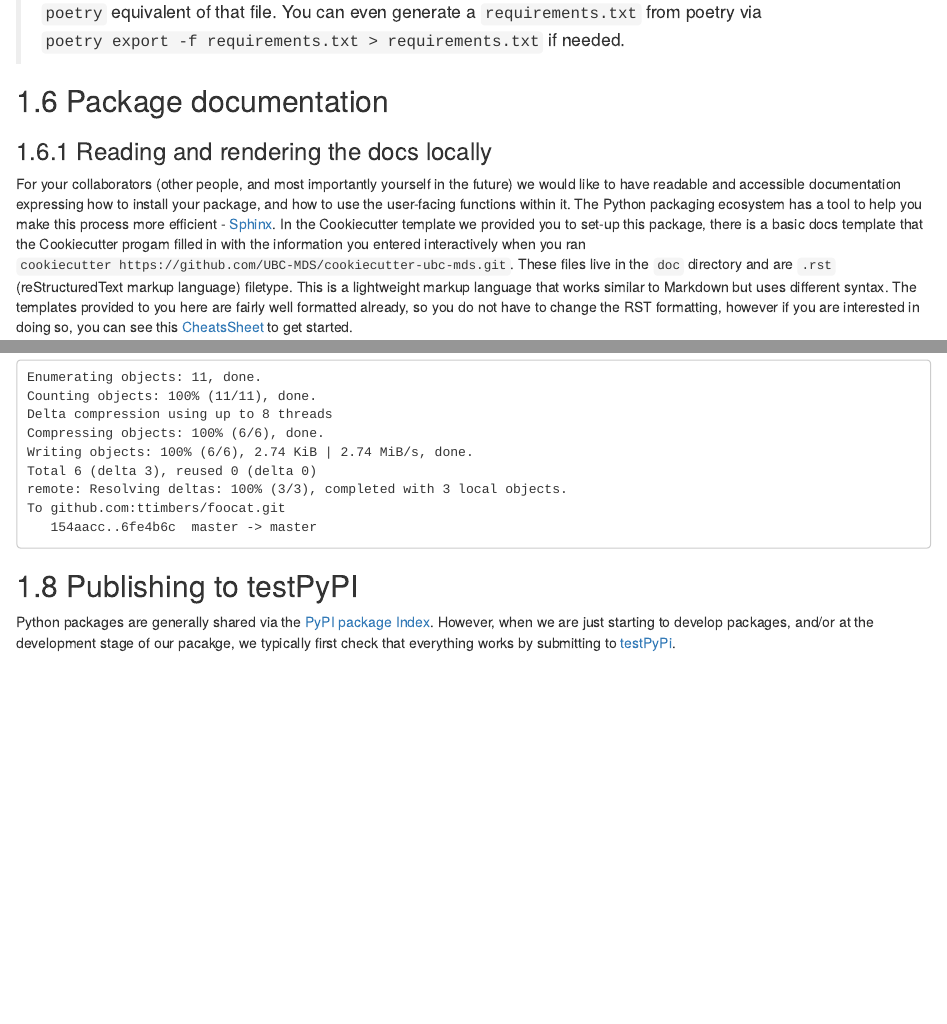
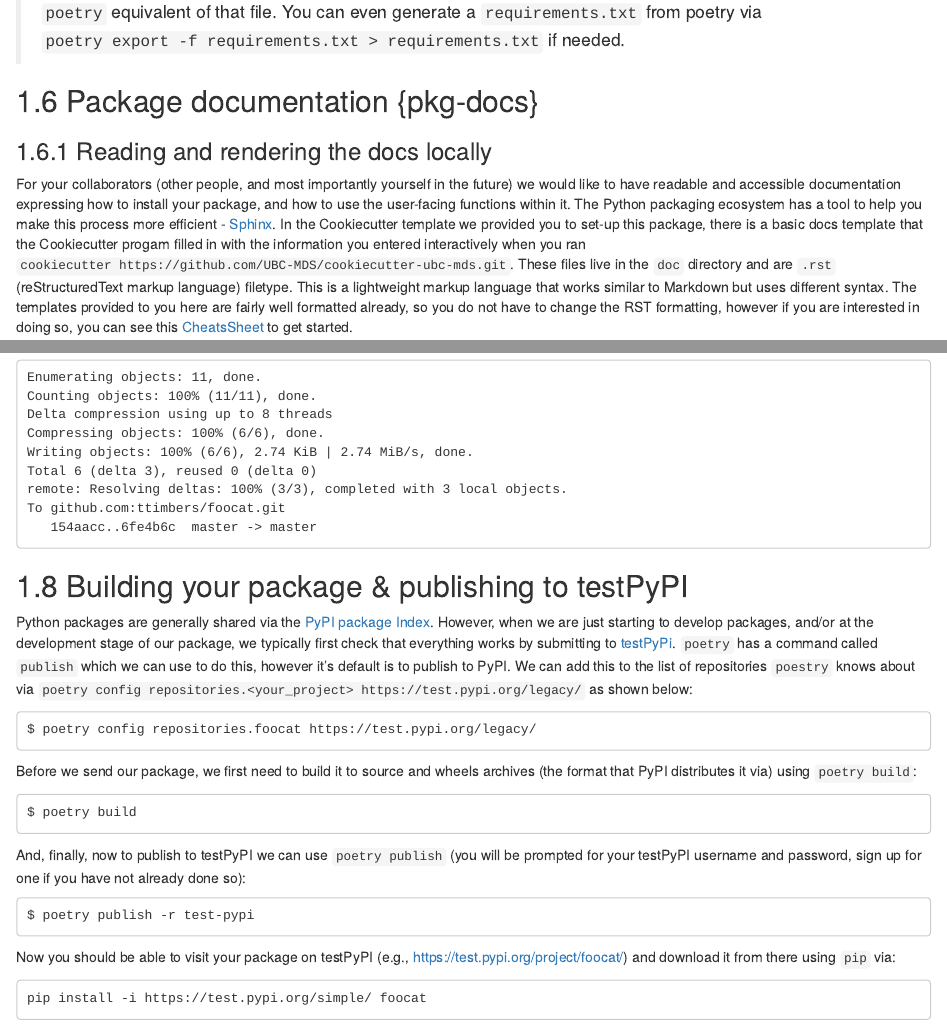
Before and after one commit to py-pkgs/py-pkgs, an R Markdown document (02-the-whole-game.Rmd): the page in a window 1100 px wide, from 8870 px down, and a second part further down, joined at a grey line. Rendered offline with R 4.5, knitr and Pandoc, with nearby package versions; drawn as R Markdown's standard HTML page in place of the format the file asks for; some code elsewhere in the file could not run offline.

Commit message:
done draft of whole game

````diff
--- a/02-the-whole-game.Rmd
+++ b/02-the-whole-game.Rmd
@@ -402,5 +402,5 @@ $ git commit -m "added pandas as a dependency"
 
-### Reading and rendering the docs locally
+### Reading and rendering the docs locally {#local-docs}
 
 For your collaborators (other people, and most importantly yourself in the future) we would like to have readable and accessible documentation expressing how to install your package, and how to use the user-facing functions within it. The Python packaging ecosystem has a tool to help you make this process more efficient - [Sphinx](https://docs.readthedocs.io/en/stable/intro/getting-started-with-sphinx.html). In the Cookiecutter template we provided you to set-up this package, there is a basic docs template that the Cookiecutter progam filled in with the information you entered interactively when you ran `cookiecutter https://github.com/UBC-MDS/cookiecutter-ubc-mds.git`. These files live in the `doc` directory and are `.rst` (reStructuredText markup language) filetype. This is a lightweight markup language that works similar to Markdown but uses different syntax. The templates provided to you here are fairly well formatted already, so you do not have to change the RST formatting, however if you are interested in doing so, you can see this [CheatsSheet](https://thomas-cokelaer.info/tutorials/sphinx/rest_syntax.html) to get started.
 
@@ -585,6 +585,28 @@ To github.com:ttimbers/foocat.git
    154aacc..6fe4b6c  master -> master
 ```
 
-## Publishing to testPyPI
+## Building your package & publishing to testPyPI {#build-n-publish}
 
-Python packages are generally shared via the [PyPI package Index](https://pypi.org/). However, when we are just starting to develop packages, and/or at the development stage of our pacakge, we typically first check that everything works by submitting to [testPyPi](https://test.pypi.org/).
+Python packages are generally shared via the [PyPI package Index](https://pypi.org/). However, when we are just starting to develop packages, and/or at the development stage of our package, we typically first check that everything works by submitting to [testPyPi](https://test.pypi.org/). `poetry` has a command called `publish` which we can use to do this, however it's default is to publish to PyPI. We can add this to the list of repositories `poestry` knows about via `poetry config repositories.<your_project> https://test.pypi.org/legacy/` as shown below:
+
+```
+$ poetry config repositories.foocat https://test.pypi.org/legacy/
+```
+
+Before we send our package, we first need to build it to source and wheels archives (the format that PyPI distributes it via) using `poetry build`:
+
+```
+$ poetry build
+```
+
+And, finally, now to publish to testPyPI we can use `poetry publish` (you will be prompted for your testPyPI username and password, sign up for one if you have not already done so):
+
+```
+$ poetry publish -r test-pypi
+```
+
+Now you should be able to visit your package on testPyPI (e.g., <https://test.pypi.org/project/foocat/>) and download it from there using `pip` via:
+
+```
+pip install -i https://test.pypi.org/simple/ foocat
+```
````
Also changed, not shown: index.Rmd (+5 -0 lines), docs/search_index.json, img/py-pkgs-hex.png (added), 02-the-whole-game.Rmd (6 more changed lines), 5 other files.
